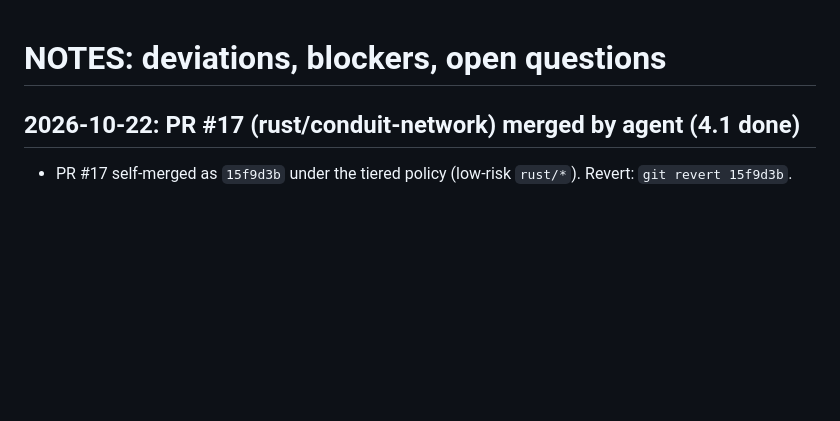
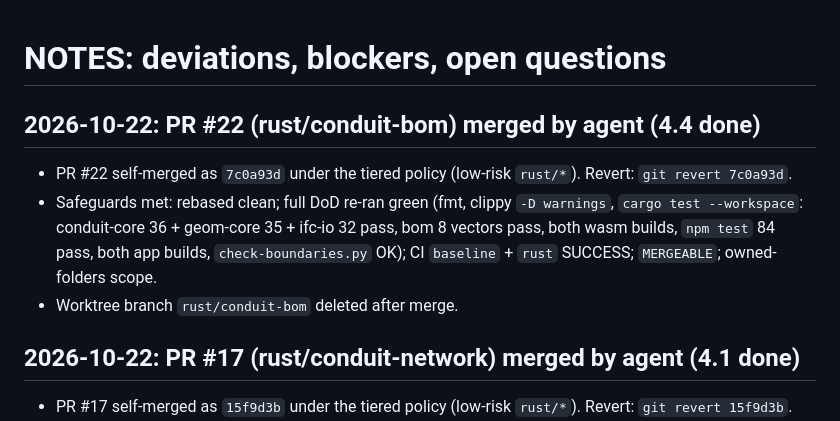
Before and after one commit to Ntifragility/Project_Bim-Tracker, a Markdown page: NOTES.md, the part around the change. Rendered like a GitHub page; blank space fills up the shorter version.

Commit message:
docs: mark 4.4 done; record PR #22 merge

```diff
--- a/NOTES.md
+++ b/NOTES.md
@@ -1,4 +1,14 @@
 # NOTES: deviations, blockers, open questions
+
+## 2026-10-22: PR #22 (rust/conduit-bom) merged by agent (4.4 done)
+- PR #22 self-merged as `7c0a93d` under the tiered policy (low-risk `rust/*`).
+  Revert: `git revert 7c0a93d`.
+- Safeguards met: rebased clean; full DoD re-ran green (fmt, clippy
+  `-D warnings`, `cargo test --workspace`: conduit-core 36 + geom-core 35 +
+  ifc-io 32 pass, bom 8 vectors pass, both wasm builds, `npm test` 84 pass,
+  both app builds, `check-boundaries.py` OK); CI `baseline` + `rust`
+  SUCCESS; `MERGEABLE`; owned-folders scope.
+- Worktree branch `rust/conduit-bom` deleted after merge.
 
 ## 2026-10-22: PR #17 (rust/conduit-network) merged by agent (4.1 done)
 - PR #17 self-merged as `15f9d3b` under the tiered policy (low-risk `rust/*`).
```
Also changed, not shown: docs/TASKS.md (+1 -1 lines).
